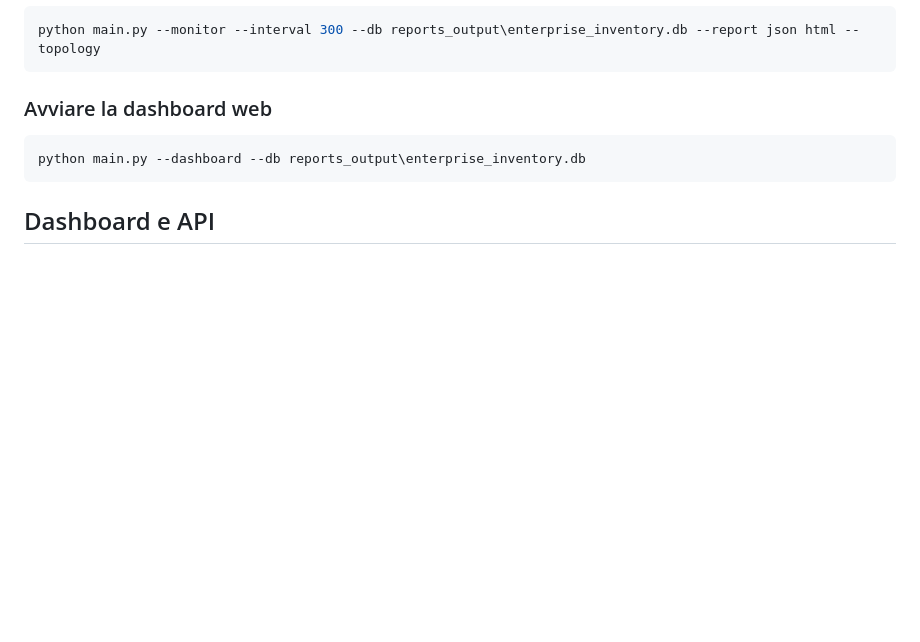
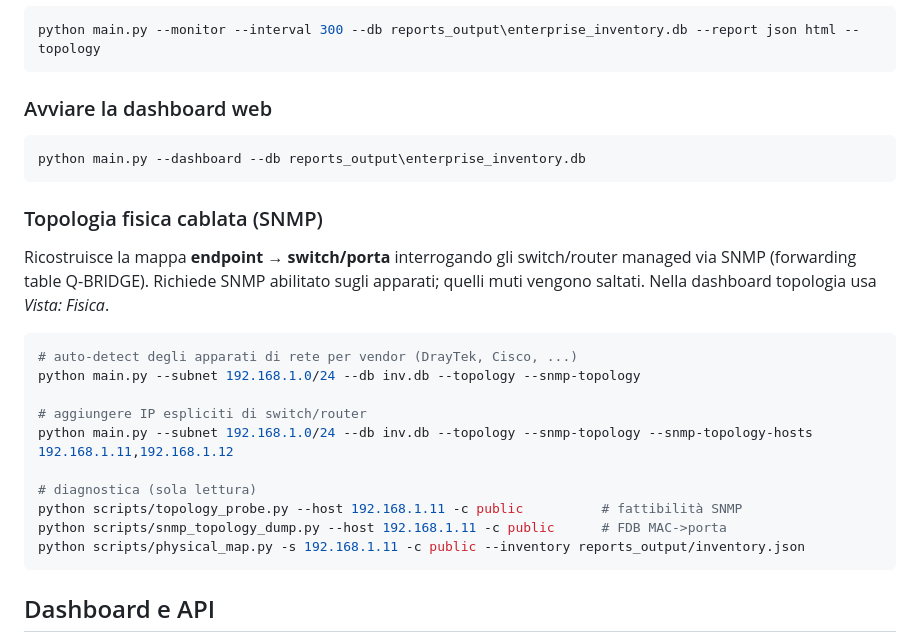
Before and after one commit to Daviz96/OpenNetMap, a Markdown page: docs/USO.md, the part around the change. GitHub-like rendering; blank space fills up the shorter version.

````diff
--- a/docs/USO.md
+++ b/docs/USO.md
@@ -154,6 +154,25 @@ python main.py --monitor --interval 300 --db reports_output\enterprise_inventory
 python main.py --dashboard --db reports_output\enterprise_inventory.db
 ```
 
+### Topologia fisica cablata (SNMP)
+
+Ricostruisce la mappa **endpoint → switch/porta** interrogando gli switch/router
+managed via SNMP (forwarding table Q-BRIDGE). Richiede SNMP abilitato sugli
+apparati; quelli muti vengono saltati. Nella dashboard topologia usa *Vista: Fisica*.
+
+```bash
+# auto-detect degli apparati di rete per vendor (DrayTek, Cisco, ...)
+python main.py --subnet 192.168.1.0/24 --db inv.db --topology --snmp-topology
+
+# aggiungere IP espliciti di switch/router
+python main.py --subnet 192.168.1.0/24 --db inv.db --topology --snmp-topology --snmp-topology-hosts 192.168.1.11,192.168.1.12
+
+# diagnostica (sola lettura)
+python scripts/topology_probe.py --host 192.168.1.11 -c public          # fattibilità SNMP
+python scripts/snmp_topology_dump.py --host 192.168.1.11 -c public      # FDB MAC->porta
+python scripts/physical_map.py -s 192.168.1.11 -c public --inventory reports_output/inventory.json
+```
+
 ## Dashboard e API
 
 Dopo l'avvio della dashboard, apri in browser:
````
Also changed, not shown: README.md (+23 -6 lines), docs/ROADMAP.md (+6 -0 lines).
